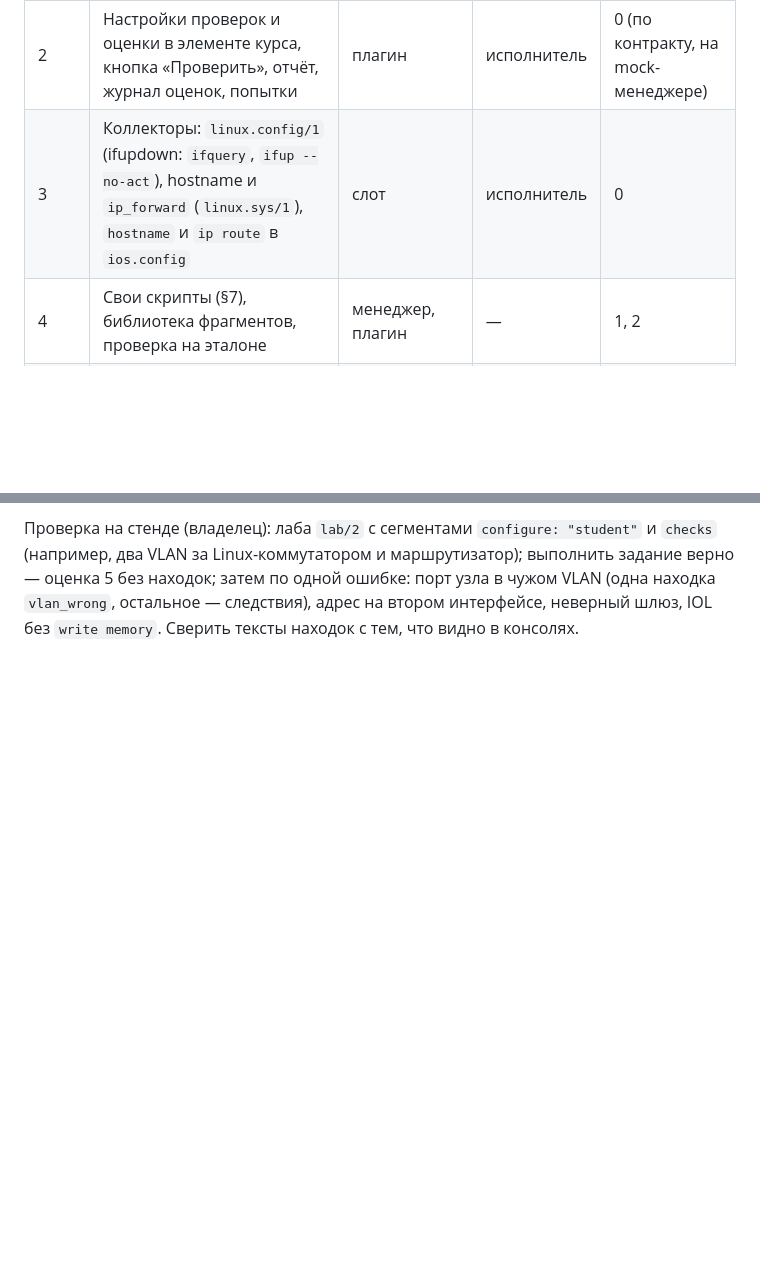
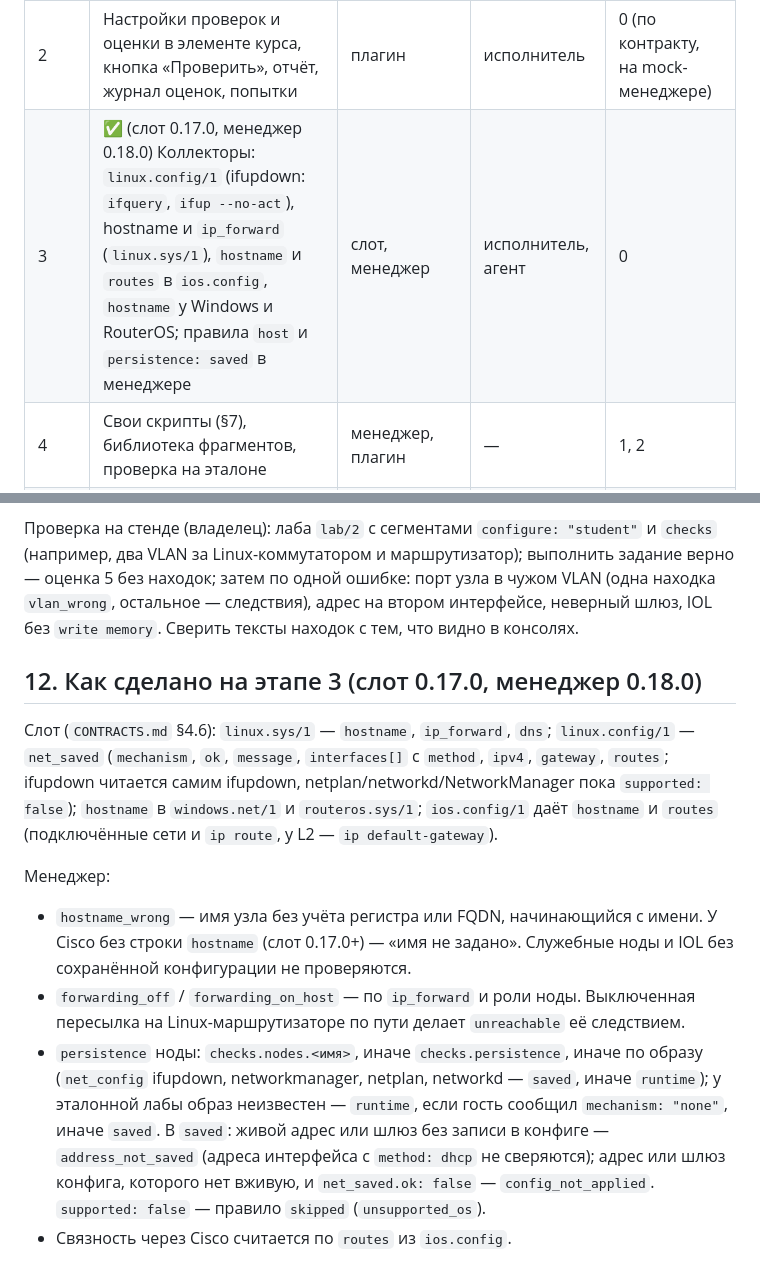
Before and after one commit to thua48xsen3iemicy-boop/gns-moodle-plugin, a Markdown page: docs/autochecks/README.md, 2 parts joined by grey strips. GitHub-like rendering; blank space fills up the shorter version.

Commit message:
docs: auto-checks stage 3
Co-Authored-By: Claude Opus 5.5 <noreply@anthropic.com>
Claude-Session: https://claude.ai/code/session_01ApVEvqgmgrErCwrw8HzX9U

```diff
--- a/docs/autochecks/README.md
+++ b/docs/autochecks/README.md
@@ -306,7 +306,7 @@
 | 0 | Этот документ, контракт (`CONTRACTS.md` §2.9, §3.1, §7) | — | агент | — |
 | 1 | ✅ (менеджер 0.17.0) Движок: модель L1/L2/L3 на Python, правила §8 без `host` и `persistence: saved`, первопричины, оценка, `check_runs`, маршруты, `configure: student` в компиляторе | менеджер | агент | 0 |
 | 2 | Настройки проверок и оценки в элементе курса, кнопка «Проверить», отчёт, журнал оценок, попытки | плагин | исполнитель | 0 (по контракту, на mock-менеджере) |
-| 3 | Коллекторы: `linux.config/1` (ifupdown: `ifquery`, `ifup --no-act`), hostname и `ip_forward` (`linux.sys/1`), `hostname` и `ip route` в `ios.config` | слот | исполнитель | 0 |
+| 3 | ✅ (слот 0.17.0, менеджер 0.18.0) Коллекторы: `linux.config/1` (ifupdown: `ifquery`, `ifup --no-act`), hostname и `ip_forward` (`linux.sys/1`), `hostname` и `routes` в `ios.config`, `hostname` у Windows и RouterOS; правила `host` и `persistence: saved` в менеджере | слот, менеджер | исполнитель, агент | 0 |
 | 4 | Свои скрипты (§7), библиотека фрагментов, проверка на эталоне | менеджер, плагин | — | 1, 2 |
 | 5 | Калибровка по истории autochck (§5.4) | `tools/` | агент | 1 |
 
@@ -345,3 +345,22 @@
 Linux-коммутатором и маршрутизатор); выполнить задание верно — оценка 5 без находок; затем по одной ошибке: порт узла в
 чужом VLAN (одна находка `vlan_wrong`, остальное — следствия), адрес на втором интерфейсе, неверный шлюз, IOL без
 `write memory`. Сверить тексты находок с тем, что видно в консолях.
+
+## 12. Как сделано на этапе 3 (слот 0.17.0, менеджер 0.18.0)
+
+Слот (`CONTRACTS.md` §4.6): `linux.sys/1` — `hostname`, `ip_forward`, `dns`; `linux.config/1` — `net_saved`
+(`mechanism`, `ok`, `message`, `interfaces[]` с `method`, `ipv4`, `gateway`, `routes`; ifupdown читается самим ifupdown,
+netplan/networkd/NetworkManager пока `supported: false`); `hostname` в `windows.net/1` и `routeros.sys/1`; `ios.config/1`
+даёт `hostname` и `routes` (подключённые сети и `ip route`, у L2 — `ip default-gateway`).
+
+Менеджер:
+- `hostname_wrong` — имя узла без учёта регистра или FQDN, начинающийся с имени. У Cisco без строки `hostname` (слот
+  0.17.0+) — «имя не задано». Служебные ноды и IOL без сохранённой конфигурации не проверяются.
+- `forwarding_off` / `forwarding_on_host` — по `ip_forward` и роли ноды. Выключенная пересылка на Linux-маршрутизаторе
+  по пути делает `unreachable` её следствием.
+- `persistence` ноды: `checks.nodes.<имя>`, иначе `checks.persistence`, иначе по образу (`net_config` ifupdown,
+  networkmanager, netplan, networkd — `saved`, иначе `runtime`); у эталонной лабы образ неизвестен — `runtime`, если
+  гость сообщил `mechanism: "none"`, иначе `saved`. В `saved`: живой адрес или шлюз без записи в конфиге —
+  `address_not_saved` (адреса интерфейса с `method: dhcp` не сверяются); адрес или шлюз конфига, которого нет вживую,
+  и `net_saved.ok: false` — `config_not_applied`. `supported: false` — правило `skipped` (`unsupported_os`).
+- Связность через Cisco считается по `routes` из `ios.config`.
```
